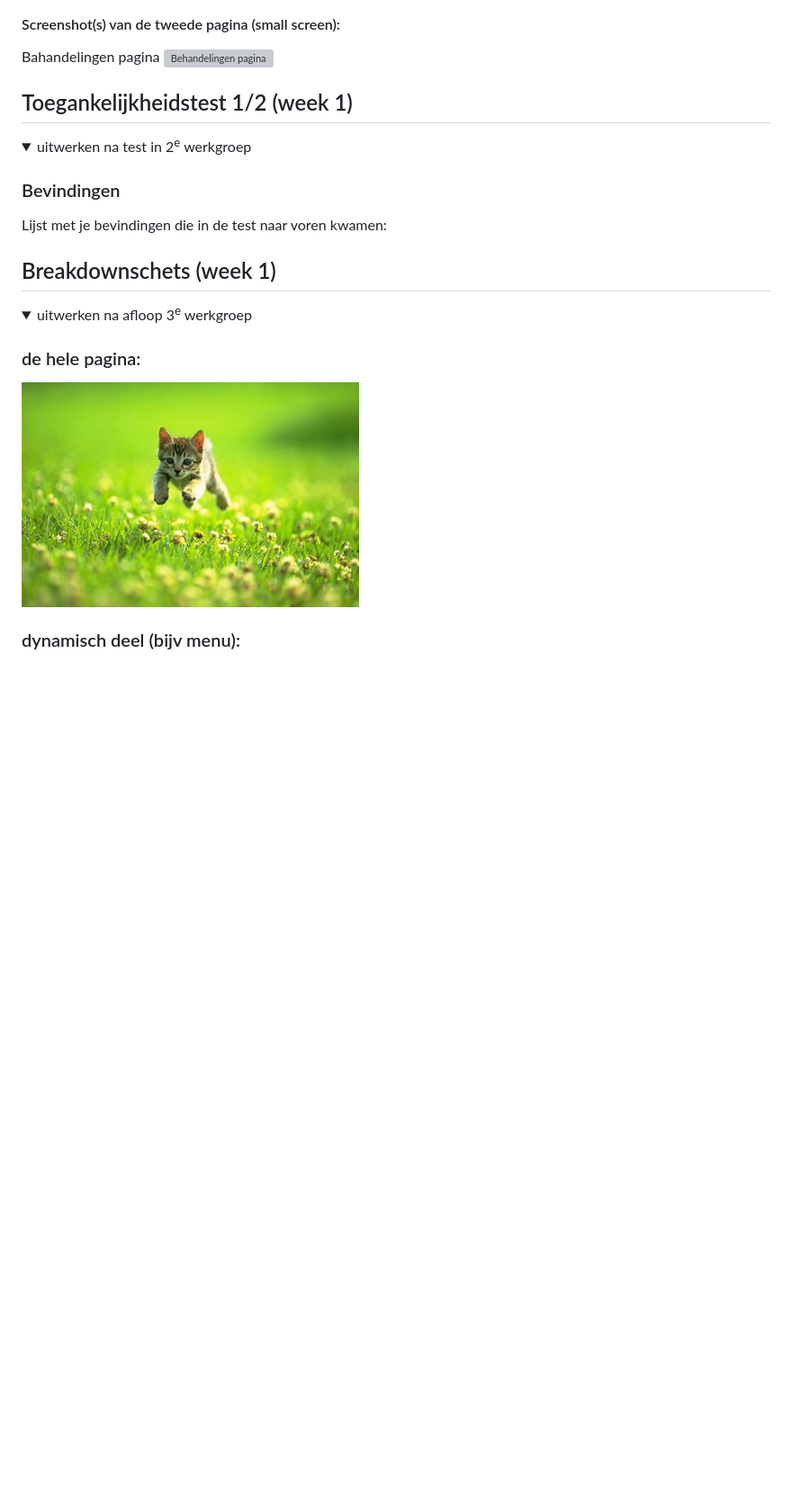
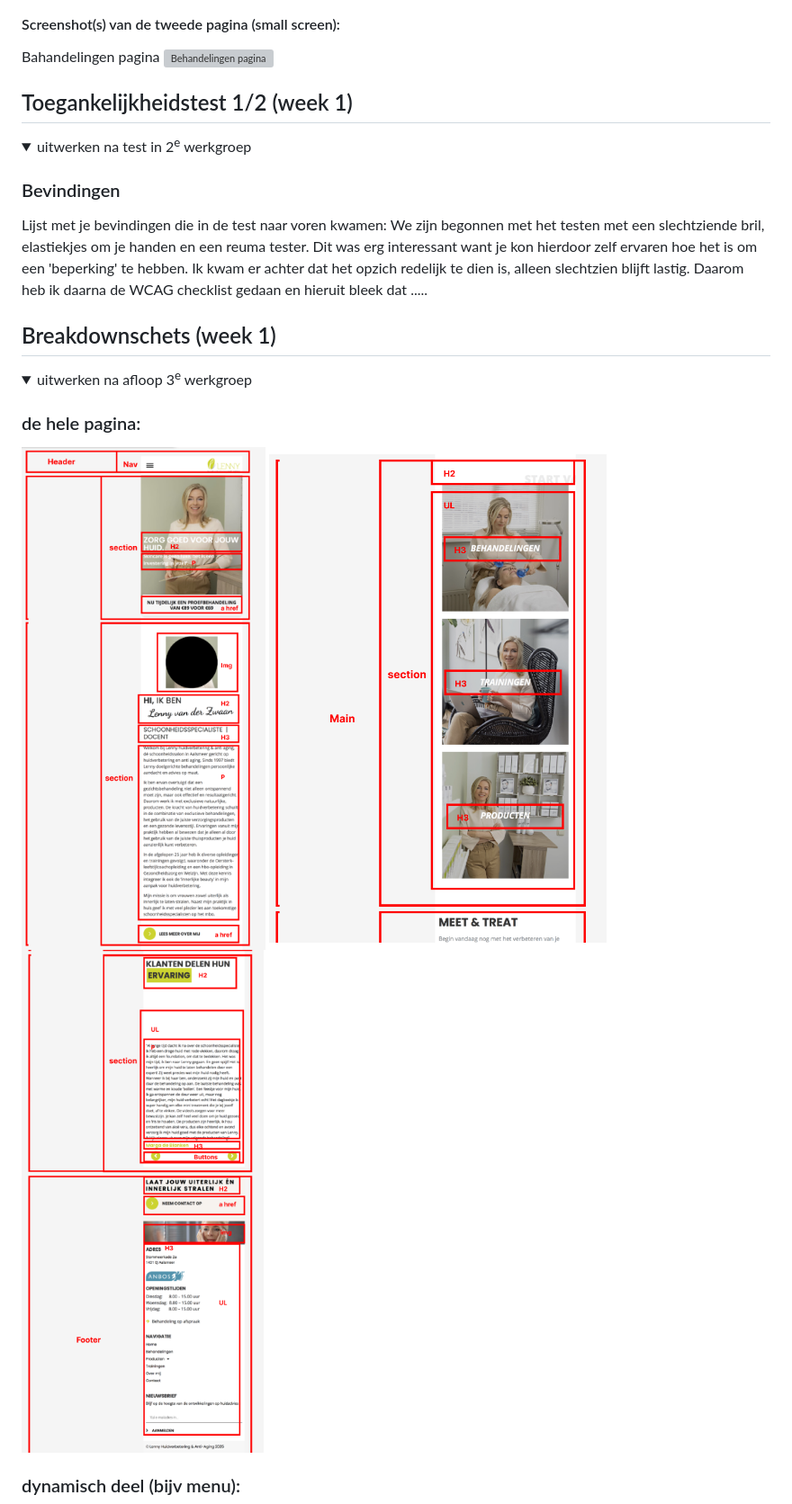
Before and after one commit to annevdzwaan/FvD, a Markdown page: README.md, the part around the change printed below. Shown: that part at 90% size. GitHub-like rendering; pictures changed too: readme-images/Breakdownschets-1epagina-1.jpg (added), readme-images/Breakdownschets-1epagina-2.jpg (added), readme-images/Breakdownschets-1epagina-3.jpg (added); folded sections open; blank space fills up the shorter version; grey boxes are pictures that could not be loaded.

```diff
--- a/README.md
+++ b/README.md
@@ -58,6 +57,7 @@ Nb. Door *open* toe te voegen aan een *details* element kun je deze standaard op
 
   ### Bevindingen
   Lijst met je bevindingen die in de test naar voren kwamen:
+  We zijn begonnen met het testen met een slechtziende bril, elastiekjes om je handen en een reuma tester. Dit was erg interessant want je kon hierdoor zelf ervaren hoe het is om een 'beperking' te hebben. Ik kwam er achter dat het opzich redelijk te dien is, alleen slechtzien blijft lastig. Daarom heb ik daarna de WCAG checklist gedaan en hieruit bleek dat .....
 
 </details>
 
@@ -69,6 +69,8 @@ Nb. Door *open* toe te voegen aan een *details* element kun je deze standaard op
   <summary>uitwerken na afloop 3<sup>e</sup> werkgroep</summary>
 
   ### de hele pagina:
-  <img src="readme-images/dummy-plaatje.jpg" width="375px" alt="breakdown van de hele pagina">
+  <img src="readme-images/Breakdownschets-1epagina-1.jpg" width="375px" alt="breakdown van de hele pagina deel 1">
+  <img src="readme-images/Breakdownschets-1epagina-2.jpg" width="375px" alt="breakdown van de hele pagina deel 2">
+  <img src="readme-images/Breakdownschets-1epagina-3.jpg" width="375px" alt="breakdown van de hele pagina deel 3">
 
   ### dynamisch deel (bijv menu):
```
Also changed, not shown: other parts of README.md (+3 -6 lines), readme-images/Breakdownschets-2epagina.jpg (added), 5 other files.
